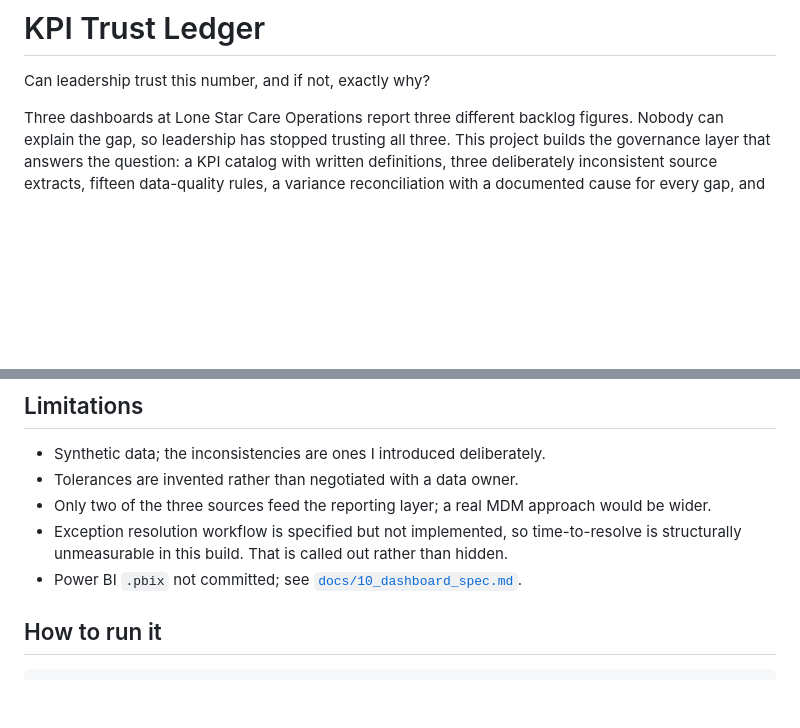
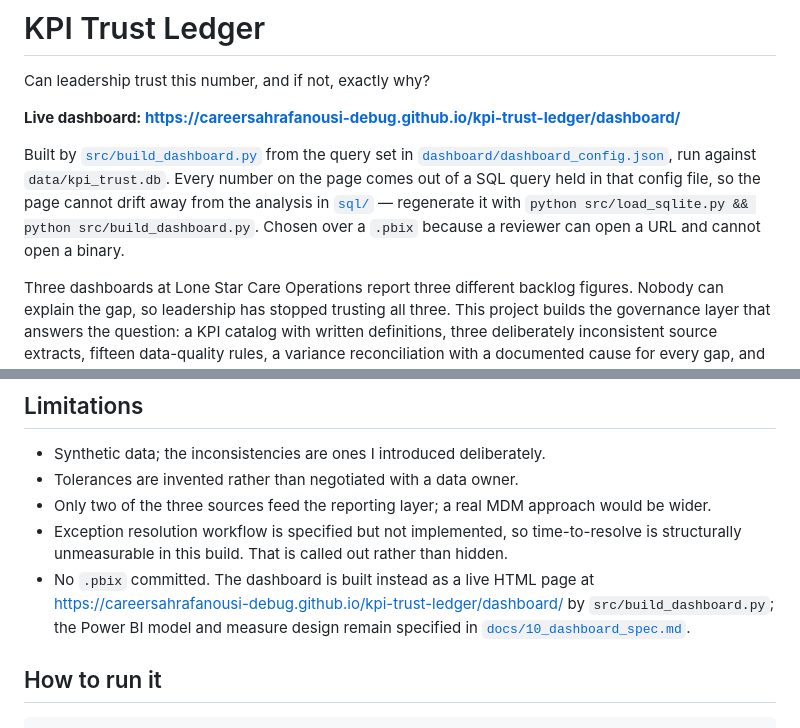
Before and after one commit to careersahrafanousi-debug/kpi-trust-ledger, a Markdown page: README.md, 2 parts joined by grey strips. Drawn GitHub-style; blank space fills up the shorter version.

Commit message:
point readme and dashboard spec at the built dashboard

```diff
--- a/README.md
+++ b/README.md
@@ -1,6 +1,16 @@
 # KPI Trust Ledger
 
 Can leadership trust this number, and if not, exactly why?
+
+**Live dashboard: [https://careersahrafanousi-debug.github.io/kpi-trust-ledger/dashboard/](https://careersahrafanousi-debug.github.io/kpi-trust-ledger/dashboard/)**
+
+Built by [`src/build_dashboard.py`](src/build_dashboard.py) from the query set in
+[`dashboard/dashboard_config.json`](dashboard/dashboard_config.json), run against `data/kpi_trust.db`.
+Every number on the page comes out of a SQL query held in that config file, so the page
+cannot drift away from the analysis in [`sql/`](sql/) — regenerate it with
+`python src/load_sqlite.py && python src/build_dashboard.py`. Chosen over a `.pbix`
+because a reviewer can open a URL and cannot open a binary.
+
 
 Three dashboards at Lone Star Care Operations report three different backlog figures. Nobody
 can explain the gap, so leadership has stopped trusting all three. This project builds the
@@ -190,7 +200,9 @@ monthly governance review.
 - Only two of the three sources feed the reporting layer; a real MDM approach would be wider.
 - Exception resolution workflow is specified but not implemented, so time-to-resolve is
   structurally unmeasurable in this build. That is called out rather than hidden.
-- Power BI `.pbix` not committed; see [`docs/10_dashboard_spec.md`](docs/10_dashboard_spec.md).
+- No `.pbix` committed. The dashboard is built instead as a live HTML page at
+  [https://careersahrafanousi-debug.github.io/kpi-trust-ledger/dashboard/](https://careersahrafanousi-debug.github.io/kpi-trust-ledger/dashboard/) by `src/build_dashboard.py`; the Power BI model and
+  measure design remain specified in [`docs/10_dashboard_spec.md`](docs/10_dashboard_spec.md).
 
 ## How to run it
 
```
Also changed, not shown: docs/10_dashboard_spec.md (+9 -0 lines).
